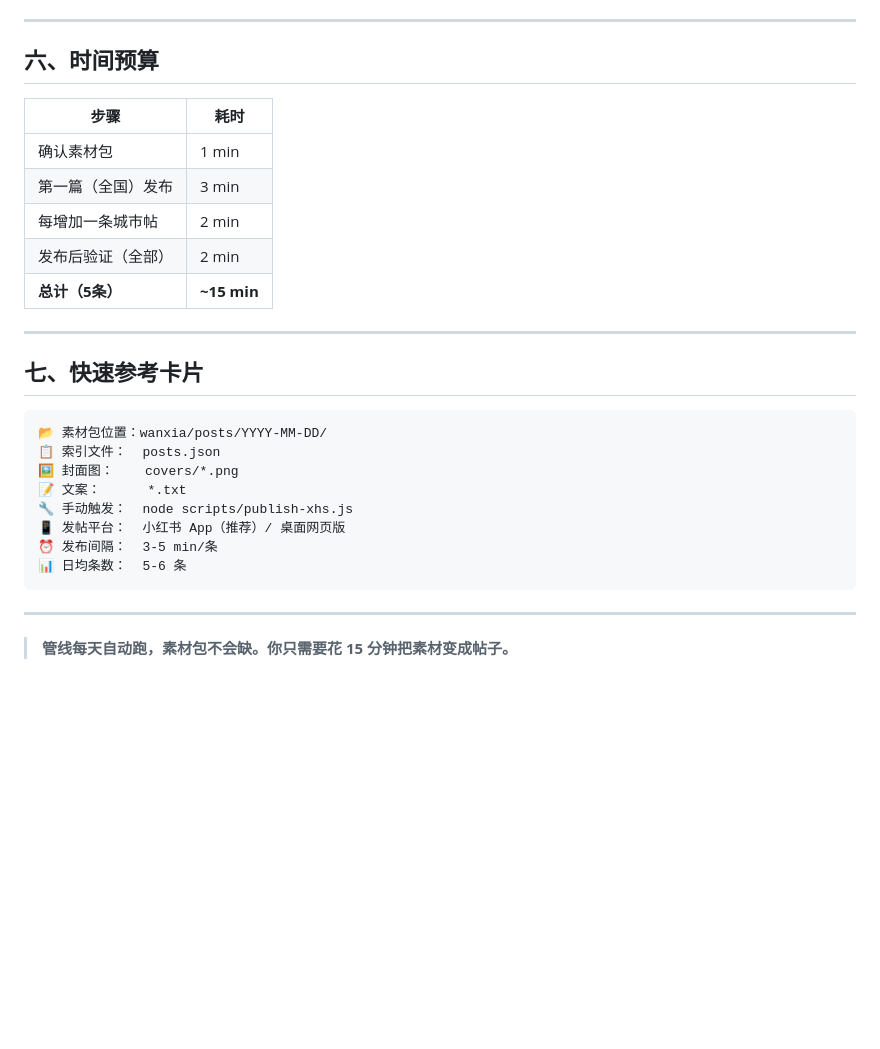
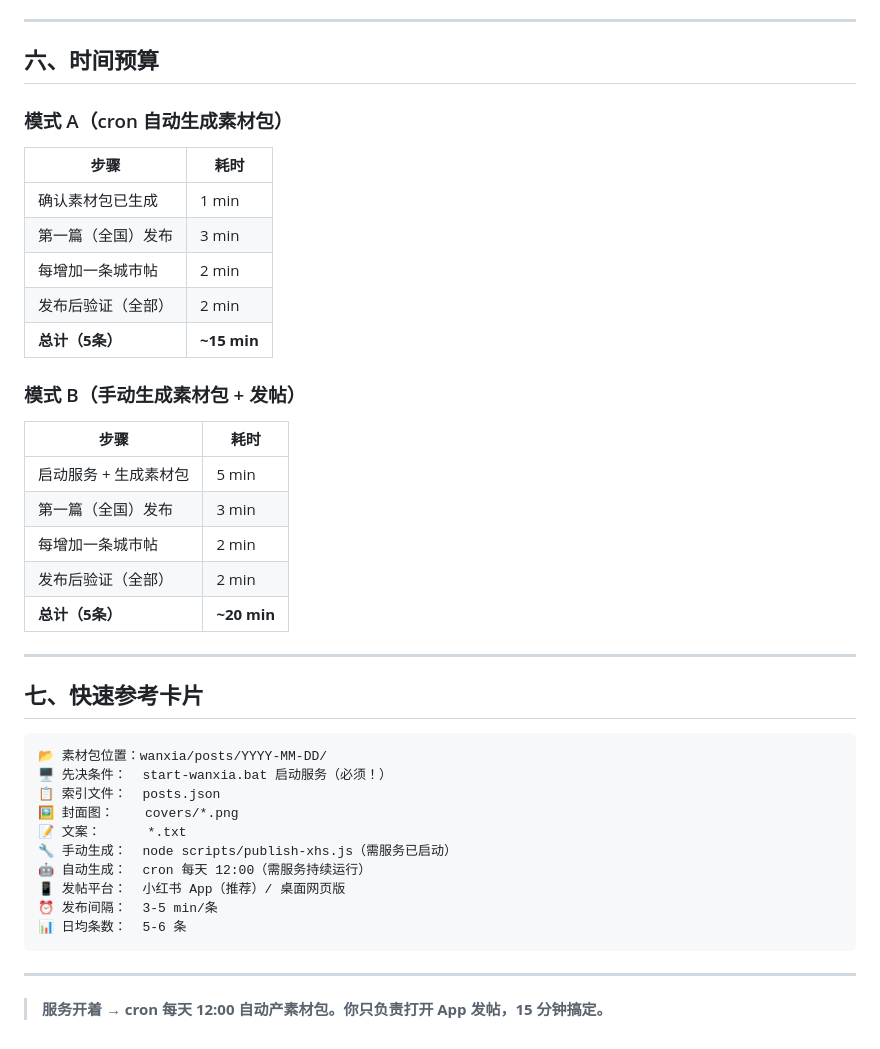
Before and after one commit to r-ayin/wanxia, a Markdown page: docs/manual-posting-sop.md, the part around one of its changes. GitHub-like rendering; blank space fills up the shorter version.

````diff
--- a/docs/manual-posting-sop.md
+++ b/docs/manual-posting-sop.md
@@ -163,13 +200,25 @@ node scripts/publish-xhs.js
 
 ## 六、时间预算
 
+### 模式 A（cron 自动生成素材包）
+
 | 步骤 | 耗时 |
 |------|------|
-| 确认素材包 | 1 min |
+| 确认素材包已生成 | 1 min |
 | 第一篇（全国）发布 | 3 min |
 | 每增加一条城市帖 | 2 min |
 | 发布后验证（全部） | 2 min |
 | **总计（5条）** | **~15 min** |
+
+### 模式 B（手动生成素材包 + 发帖）
+
+| 步骤 | 耗时 |
+|------|------|
+| 启动服务 + 生成素材包 | 5 min |
+| 第一篇（全国）发布 | 3 min |
+| 每增加一条城市帖 | 2 min |
+| 发布后验证（全部） | 2 min |
+| **总计（5条）** | **~20 min** |
 
 ---
 
@@ -177,10 +226,12 @@ node scripts/publish-xhs.js
 
 ```
 📂 素材包位置：wanxia/posts/YYYY-MM-DD/
+🖥️ 先决条件：  start-wanxia.bat 启动服务（必须！）
 📋 索引文件：  posts.json
 🖼️ 封面图：    covers/*.png
 📝 文案：      *.txt
-🔧 手动触发：  node scripts/publish-xhs.js
+🔧 手动生成：  node scripts/publish-xhs.js（需服务已启动）
+🤖 自动生成：  cron 每天 12:00（需服务持续运行）
 📱 发帖平台：  小红书 App（推荐）/ 桌面网页版
 ⏰ 发布间隔：  3-5 min/条
 📊 日均条数：  5-6 条
@@ -188,4 +239,4 @@ node scripts/publish-xhs.js
 
 ---
 
-> **管线每天自动跑，素材包不会缺。你只需要花 15 分钟把素材变成帖子。**
+> **服务开着 → cron 每天 12:00 自动产素材包。你只负责打开 App 发帖，15 分钟搞定。**
````
Also changed, not shown: other parts of docs/manual-posting-sop.md (+40 -3 lines).
